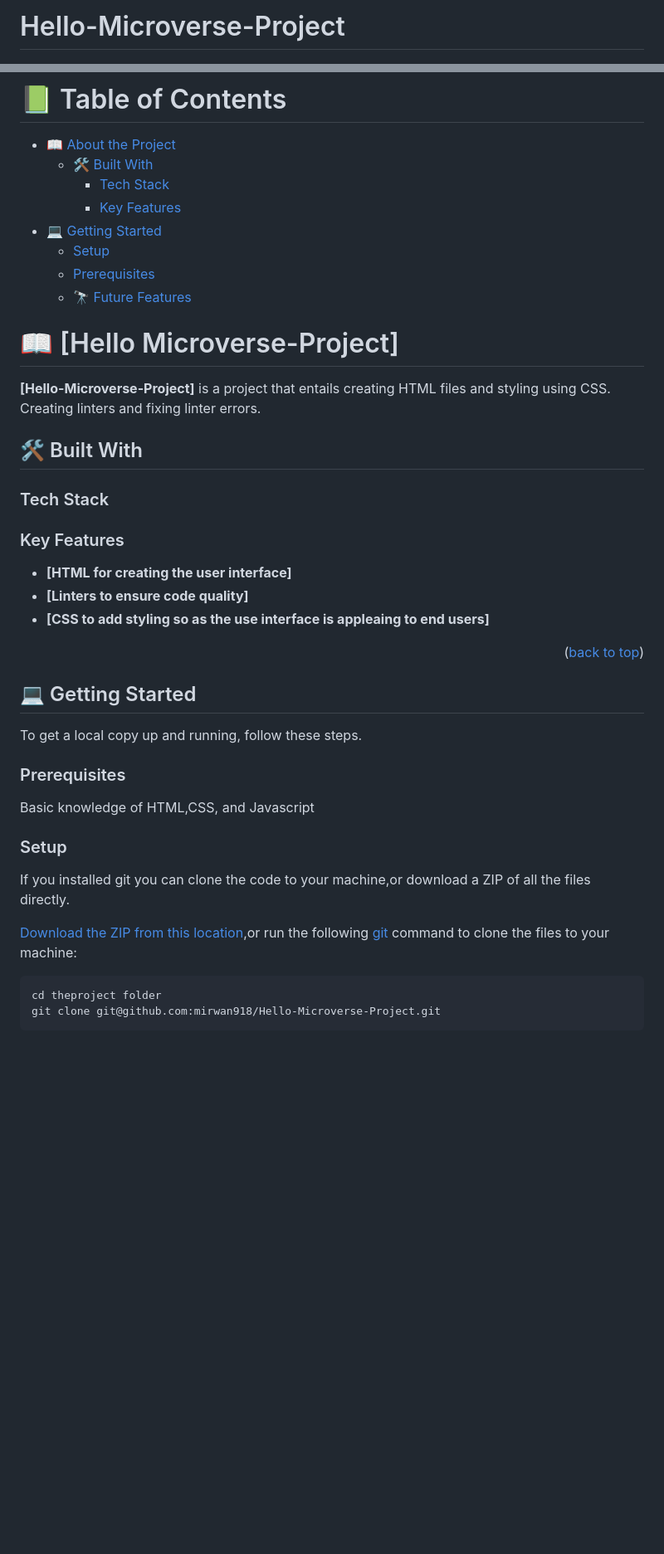
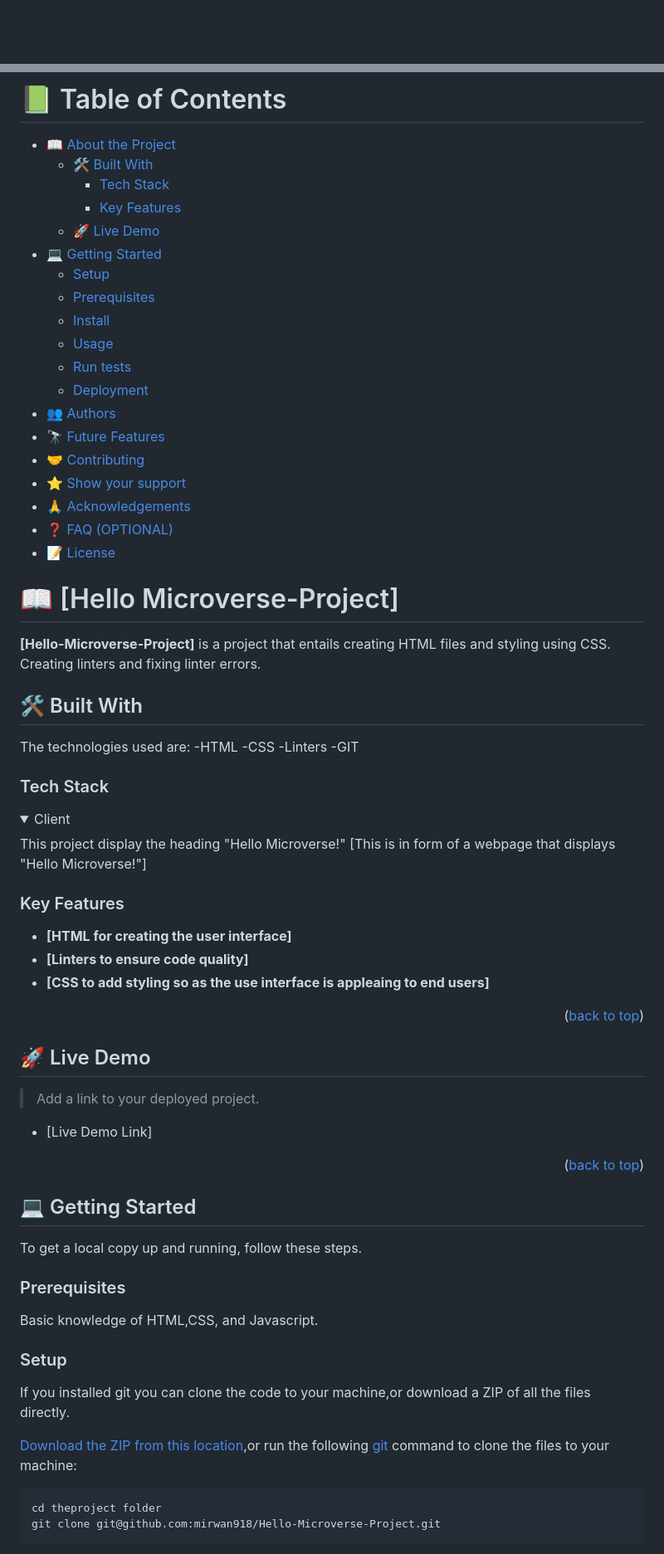
Before and after one commit to mirwan918/Hello-Microverse-Project, a Markdown page: README.md, 2 parts joined by grey strips. Shown: that part at 83% size. Drawn GitHub-style; folded sections open; blank space fills up the shorter version.

Commit message:
Update README.md
Modified the README.md file to display all core areas that were not captured.

````diff
--- a/README.md
+++ b/README.md
@@ -1,4 +1,3 @@
-# Hello-Microverse-Project
 <a name="readme-top"></a>
 
 <!--
@@ -35,10 +42,21 @@ After you're finished please remove all the comments and instructions!
   - [🛠 Built With](#built-with)
     - [Tech Stack](#tech-stack)
     - [Key Features](#key-features)
+  - [🚀 Live Demo](#live-demo)
 - [💻 Getting Started](#getting-started)
   - [Setup](#setup)
   - [Prerequisites](#prerequisites)
-  - [🔭 Future Features](#future-features)
+  - [Install](#install)
+  - [Usage](#usage)
+  - [Run tests](#run-tests)
+  - [Deployment](#triangular_flag_on_post-deployment)
+- [👥 Authors](#authors)
+- [🔭 Future Features](#future-features)
+- [🤝 Contributing](#contributing)
+- [⭐️ Show your support](#support)
+- [🙏 Acknowledgements](#acknowledgements)
+- [❓ FAQ (OPTIONAL)](#faq)
+- [📝 License](#license)
 
 <!-- PROJECT DESCRIPTION -->
 
@@ -48,8 +66,19 @@ After you're finished please remove all the comments and instructions!
 **[Hello-Microverse-Project]** is a project that entails creating HTML files and styling using CSS. Creating linters and fixing linter errors.
 
 ## 🛠 Built With <a name="built-with"></a>
+The technologies used are:
+-HTML
+-CSS
+-Linters
+-GIT
 
 ### Tech Stack <a name="tech-stack"></a>
+
+<details>
+  <summary>Client</summary>
+  This project display the heading "Hello Microverse!"
+  [This is in form of a webpage that displays "Hello Microverse!"]
+</details>
 
 
 <!-- Features -->
@@ -62,24 +91,26 @@ After you're finished please remove all the comments and instructions!
 
 <p align="right">(<a href="#readme-top">back to top</a>)</p>
 
+<!-- LIVE DEMO -->
+
+## 🚀 Live Demo <a name="live-demo"></a>
+
+> Add a link to your deployed project.
+
+- [Live Demo Link]
+
+<p align="right">(<a href="#readme-top">back to top</a>)</p>
+
 <!-- GETTING STARTED -->
 
 ## 💻 Getting Started <a name="getting-started"></a>
-
 
 To get a local copy up and running, follow these steps.
 
 ### Prerequisites
 
-Basic knowledge of HTML,CSS, and Javascript
+Basic knowledge of HTML,CSS, and Javascript.
 
-<!--
-Example command:
-
-```sh
- gem install rails
-```
- -->
 
 ### Setup
 
@@ -87,15 +118,6 @@ If you installed git you can clone the code to your machine,or download a ZIP of
 
 [Download the ZIP from this location](https://github.com/mirwan918/Hello-Microverse-Project/archive/refs/heads/create-user-interface.zip),or run the following [git](https://git-scm.com/downloads) command to clone the files to your machine:
 
-<!--
-Example commands:
-
-```sh
-  cd my-folder
-  git clone git@github.com:myaccount/my-project.git
-```
---->
-
 ```
 cd theproject folder
 git clone git@github.com:mirwan918/Hello-Microverse-Project.git
````
Also changed, not shown: other parts of README.md (+107 -11 lines).
